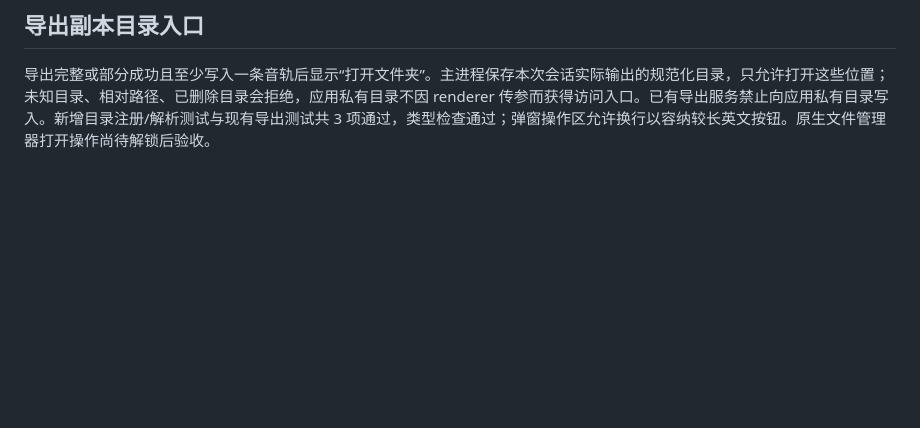
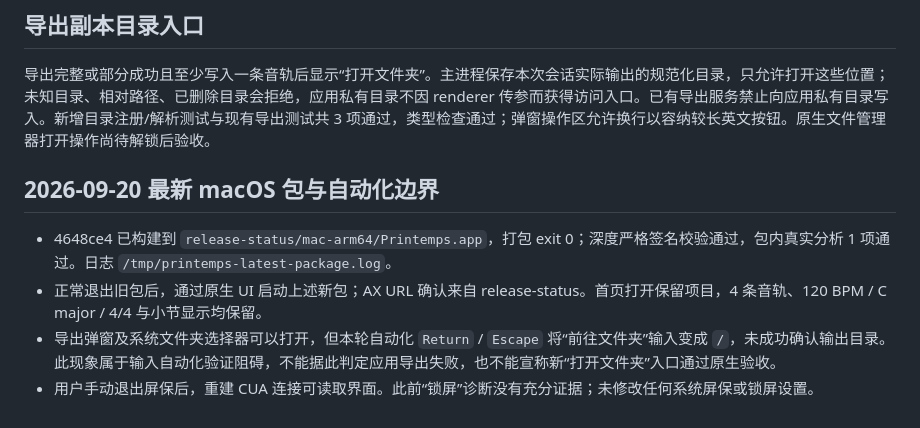
Before and after one commit to Means88/printemps, a Markdown page: docs/acceptance.md, the part around the change. Rendered like a GitHub page; blank space fills up the shorter version.

Commit message:
Record latest native package verification and input automation limits

```diff
--- a/docs/acceptance.md
+++ b/docs/acceptance.md
@@ -184,3 +184,11 @@ c7d60f0 已完成 macOS arm64 打包、`codesign --verify --deep --strict` 及
 ## 导出副本目录入口
 
 导出完整或部分成功且至少写入一条音轨后显示“打开文件夹”。主进程保存本次会话实际输出的规范化目录，只允许打开这些位置；未知目录、相对路径、已删除目录会拒绝，应用私有目录不因 renderer 传参而获得访问入口。已有导出服务禁止向应用私有目录写入。新增目录注册/解析测试与现有导出测试共 3 项通过，类型检查通过；弹窗操作区允许换行以容纳较长英文按钮。原生文件管理器打开操作尚待解锁后验收。
+
+
+## 2026-09-20 最新 macOS 包与自动化边界
+
+- 4648ce4 已构建到 `release-status/mac-arm64/Printemps.app`，打包 exit 0；深度严格签名校验通过，包内真实分析 1 项通过。日志 `/tmp/printemps-latest-package.log`。
+- 正常退出旧包后，通过原生 UI 启动上述新包；AX URL 确认来自 release-status。首页打开保留项目，4 条音轨、120 BPM / C major / 4/4 与小节显示均保留。
+- 导出弹窗及系统文件夹选择器可以打开，但本轮自动化 `Return` / `Escape` 将“前往文件夹”输入变成 `/`，未成功确认输出目录。此现象属于输入自动化验证阻碍，不能据此判定应用导出失败，也不能宣称新“打开文件夹”入口通过原生验收。
+- 用户手动退出屏保后，重建 CUA 连接可读取界面。此前“锁屏”诊断没有充分证据；未修改任何系统屏保或锁屏设置。
```
Also changed, not shown: docs/implementation-status.md (+4 -4 lines).
